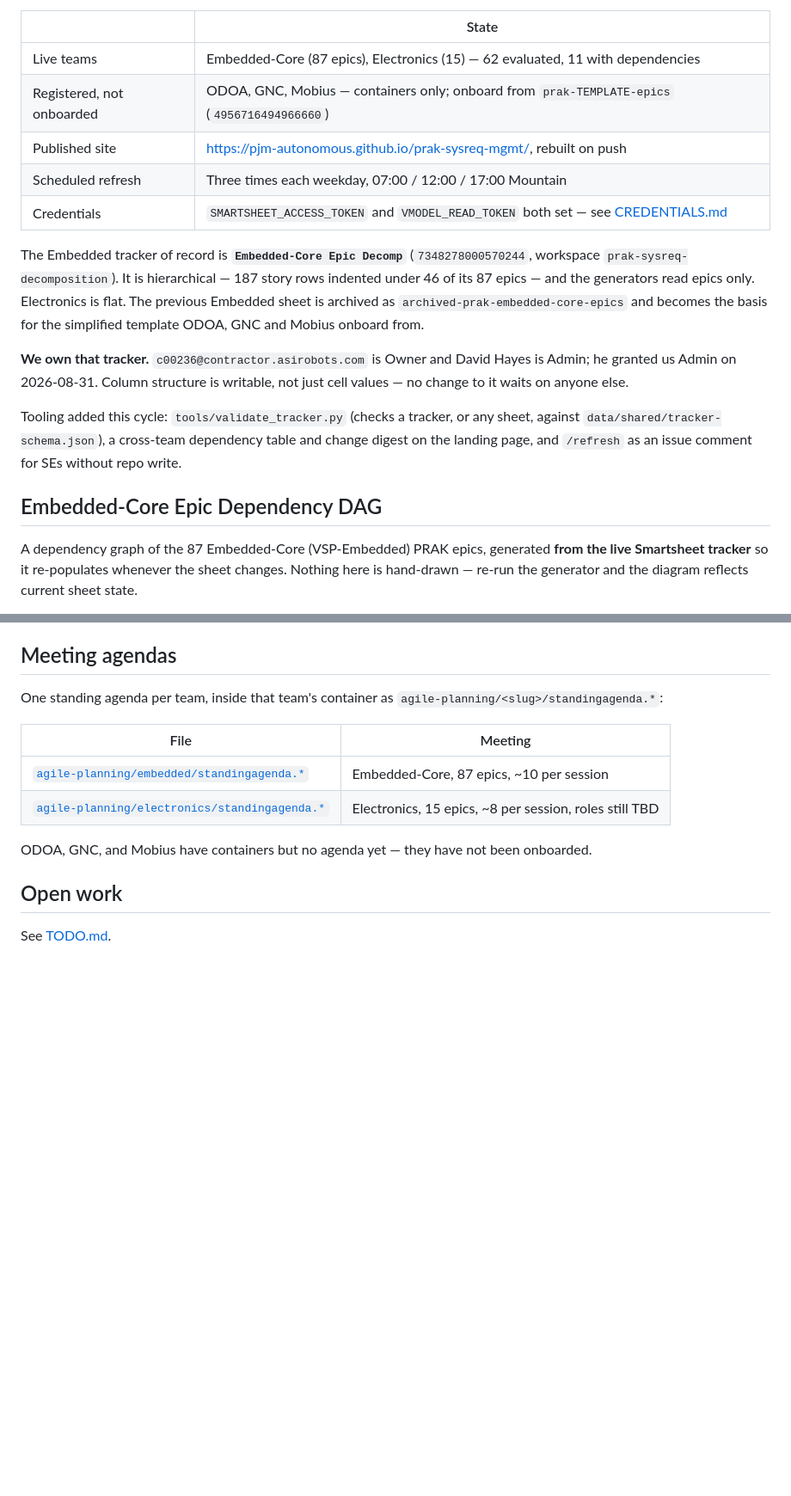
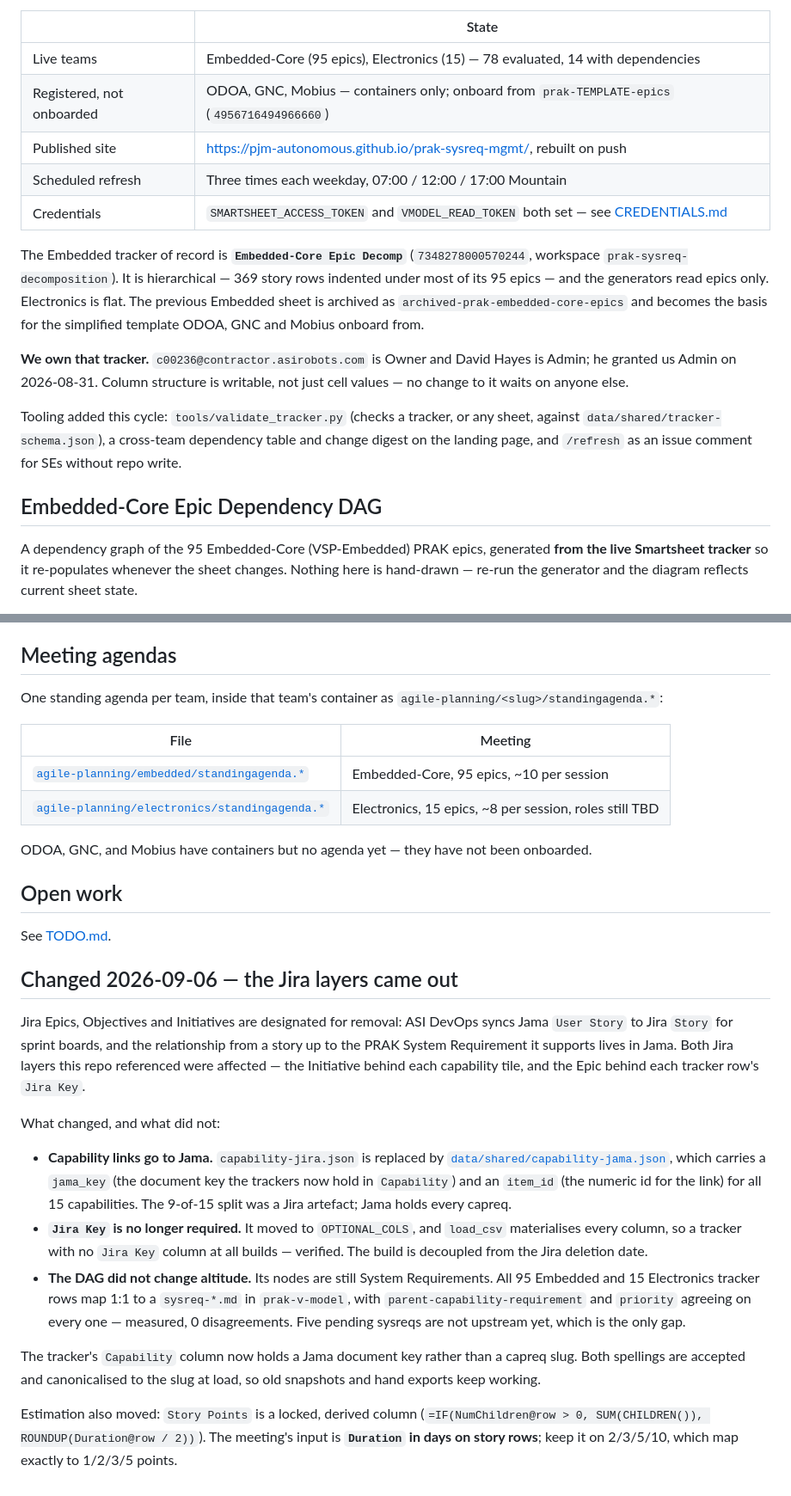
Before and after one commit to pjm-autonomous/prak-sysreq-mgmt, a Markdown page: README.md, 2 parts joined by grey strips. Shown at 86% size. Drawn GitHub-style; blank space fills up the shorter version.

Commit message:
Record the Jira retirement and refreshed counts
Co-Authored-By: Claude Opus 5 <noreply@anthropic.com>

```diff
--- a/README.md
+++ b/README.md
@@ -19,7 +19,7 @@ Do not hand-edit a tracker snapshot; the scheduled refresh overwrites it.
 
 | | State |
 |---|---|
-| Live teams | Embedded-Core (87 epics), Electronics (15) — 62 evaluated, 11 with dependencies |
+| Live teams | Embedded-Core (95 epics), Electronics (15) — 78 evaluated, 14 with dependencies |
 | Registered, not onboarded | ODOA, GNC, Mobius — containers only; onboard from `prak-TEMPLATE-epics` (`4956716494966660`) |
 | Published site | <https://pjm-autonomous.github.io/prak-sysreq-mgmt/>, rebuilt on push |
 | Scheduled refresh | Three times each weekday, 07:00 / 12:00 / 17:00 Mountain |
@@ -27,7 +27,7 @@ Do not hand-edit a tracker snapshot; the scheduled refresh overwrites it.
 
 The Embedded tracker of record is **`Embedded-Core Epic Decomp`**
 (`7348278000570244`, workspace `prak-sysreq-decomposition`). It is hierarchical —
-187 story rows indented under 46 of its 87 epics — and the generators read epics
+369 story rows indented under most of its 95 epics — and the generators read epics
 only. Electronics is flat. The previous Embedded sheet is archived as
 `archived-prak-embedded-core-epics` and becomes the basis for the simplified
 template ODOA, GNC and Mobius onboard from.
@@ -43,7 +43,7 @@ SEs without repo write.
 
 ## Embedded-Core Epic Dependency DAG
 
-A dependency graph of the 87 Embedded-Core (VSP-Embedded) PRAK epics, generated
+A dependency graph of the 95 Embedded-Core (VSP-Embedded) PRAK epics, generated
 **from the live Smartsheet tracker** so it re-populates whenever the sheet
 changes. Nothing here is hand-drawn — re-run the generator and the diagram
 reflects current sheet state.
@@ -320,7 +320,7 @@ One standing agenda per team, inside that team's container as
 
 | File | Meeting |
 | ------ | --------- |
-| [`agile-planning/embedded/standingagenda.*`](agile-planning/embedded/) | Embedded-Core, 87 epics, ~10 per session |
+| [`agile-planning/embedded/standingagenda.*`](agile-planning/embedded/) | Embedded-Core, 95 epics, ~10 per session |
 | [`agile-planning/electronics/standingagenda.*`](agile-planning/electronics/) | Electronics, 15 epics, ~8 per session, roles still TBD |
 
 ODOA, GNC, and Mobius have containers but no agenda yet — they have not been
@@ -329,3 +329,36 @@ onboarded.
 ## Open work
 
 See [TODO.md](TODO.md).
+
+## Changed 2026-09-06 — the Jira layers came out
+
+Jira Epics, Objectives and Initiatives are designated for removal: ASI DevOps
+syncs Jama `User Story` to Jira `Story` for sprint boards, and the relationship
+from a story up to the PRAK System Requirement it supports lives in Jama. Both
+Jira layers this repo referenced were affected — the Initiative behind each
+capability tile, and the Epic behind each tracker row's `Jira Key`.
+
+What changed, and what did not:
+
+- **Capability links go to Jama.** `capability-jira.json` is replaced by
+  [`data/shared/capability-jama.json`](data/shared/capability-jama.json), which
+  carries a `jama_key` (the document key the trackers now hold in `Capability`)
+  and an `item_id` (the numeric id for the link) for all 15 capabilities. The
+  9-of-15 split was a Jira artefact; Jama holds every capreq.
+- **`Jira Key` is no longer required.** It moved to `OPTIONAL_COLS`, and
+  `load_csv` materialises every column, so a tracker with no `Jira Key` column
+  at all builds — verified. The build is decoupled from the Jira deletion date.
+- **The DAG did not change altitude.** Its nodes are still System Requirements.
+  All 95 Embedded and 15 Electronics tracker rows map 1:1 to a `sysreq-*.md` in
+  `prak-v-model`, with `parent-capability-requirement` and `priority` agreeing on
+  every one — measured, 0 disagreements. Five pending sysreqs are not upstream
+  yet, which is the only gap.
+
+The tracker's `Capability` column now holds a Jama document key rather than a
+capreq slug. Both spellings are accepted and canonicalised to the slug at load,
+so old snapshots and hand exports keep working.
+
+Estimation also moved: `Story Points` is a locked, derived column
+(`=IF(NumChildren@row > 0, SUM(CHILDREN()), ROUNDUP(Duration@row / 2))`). The
+meeting's input is **`Duration` in days on story rows**; keep it on 2/3/5/10,
+which map exactly to 1/2/3/5 points.
```
Also changed, not shown: other parts of README.md (+3 -3 lines), CLAUDE.md (+4 -4 lines), TODO.md (+82 -33 lines).
